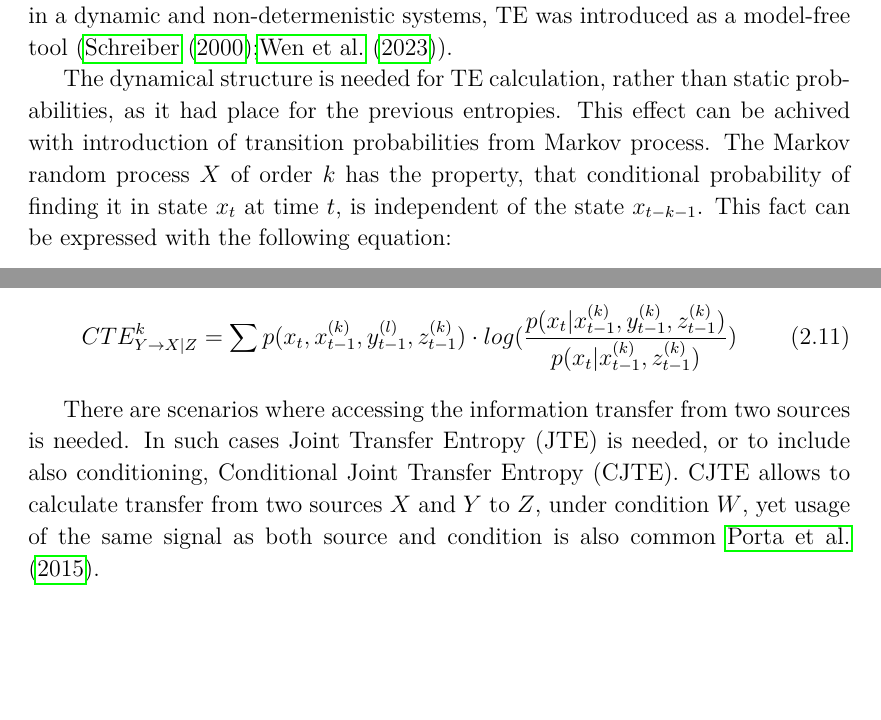
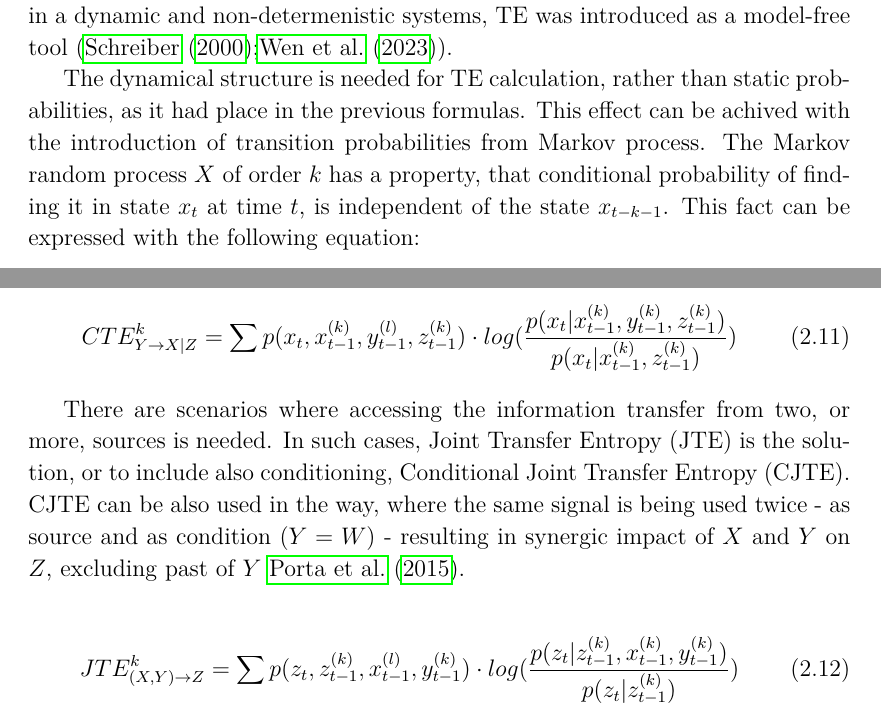
Before and after one commit to IgnacyBerent/EngineeringThesis, a LaTeX thesis (thesis/main.tex, which reads thesis/chapters/theoretical-fundations.tex): two parts of pages 11 and 12 of 23 before the commit and two parts of pages 11 and 12 of 24 after it, joined at a grey line, cut so that both start at the same text, the shorter picture padded with empty space. Compiled offline with pdfLaTeX.

Commit message:
Finishing Inforation Theory

```diff
--- a/thesis/chapters/theoretical-fundations.tex
+++ b/thesis/chapters/theoretical-fundations.tex
@@ -83,9 +83,9 @@ The CE can be interpreted as a reduction of the uncertrainity of $X$ given $Y$,
 \subsection{Transfer entropy}
 To measure to which extent information is transfered from individual components in a dynamic and non-determenistic systems, TE was introduced as a model-free tool (\cite{Schreiber2000};\cite{wen2023kendall}).
 
-The dynamical structure is needed for TE calculation, rather than static probabilities, as it had place for the previous entropies.
-This effect can be achived with introduction of transition probabilities from Markov process.
-The Markov random process $X$ of order $k$ has the property, that conditional probability of finding it in state $x_{t}$ at time $t$, is independent of the state $x_{t-k-1}$.
+The dynamical structure is needed for TE calculation, rather than static probabilities, as it had place in the previous formulas.
+This effect can be achived with the introduction of transition probabilities from Markov process.
+The Markov random process $X$ of order $k$ has a property, that conditional probability of finding it in state $x_{t}$ at time $t$, is independent of the state $x_{t-k-1}$.
 This fact can be expressed with the following equation:
 \begin{equation}\label{eq:markov-chain}
   p(x_t|x_{t-1}, \dots, x_{t-k-1}) = p(x_t|x_{t-1}, \dots, x_{t-k})
@@ -129,10 +129,13 @@ Similarly to the definition \ref{eq:te} $CTE_{Y\to X|Z}$ is equal to:
   CTE_{Y\to X|Z}^{k} = \sum p(x_t,x_{t-1}^{(k)},y_{t-1}^{(l)},z_{t-1}^{(k)}) \cdot log(\frac{p(x_t|x_{t-1}^{(k)},y_{t-1}^{(k)},z_{t-1}^{(k)})}{p(x_t|x_{t-1}^{(k)},z_{t-1}^{(k)})})
 \end{equation}
 
-%TODO: Add equatuion for jte and use x1 x2 instead?
-There are scenarios where accessing the information transfer from two sources is needed.
-In such cases Joint Transfer Entropy (JTE) is needed, or to include also conditioning, Conditional Joint Transfer Entropy (CJTE).
-CJTE allows to calculate transfer from two sources $X$ and $Y$ to $Z$, under condition $W$, yet usage of the same signal as both source and condition is also common \cite{porta2015disentangling}.
+There are scenarios where accessing the information transfer from two, or more, sources is needed.
+In such cases, Joint Transfer Entropy (JTE) is the solution, or to include also conditioning, Conditional Joint Transfer Entropy (CJTE).
+CJTE can be also used in the way, where the same signal is being used twice - as source and as condition ($Y=W$) - resulting in synergic impact of $X$ and $Y$ on $Z$, excluding past of $Y$ \cite{porta2015disentangling}.
+
+\begin{equation}\label{eq:jte}
+  JTE_{(X,Y)\to Z}^{k} = \sum p(z_t,z_{t-1}^{(k)},x_{t-1}^{(l)},y_{t-1}^{(k)}) \cdot log(\frac{p(z_t|z_{t-1}^{(k)},x_{t-1}^{(k)},y_{t-1}^{(k)})}{p(z_t|z_{t-1}^{(k)})})
+\end{equation}
 
 \begin{equation}\label{eq:cjte}
   CJTE_{(X,Y)\to Z|W}^{k} = \sum p(z_t,z_{t-1}^{(k)},x_{t-1}^{(k)},y_{t-1}^{(k)},w_{t-1}^{(k)}) \cdot log(\frac{p(z_t|z_{t-1}^{(k)},x_{t-1}^{(k)},y_{t-1}^{(k)},w_{t-1}^{(k)})}{p(z_t|z_{t-1}^{(k)},w_{t-1}^{(k)})})
```
Also changed, not shown: thesis/chapters/introduction.tex (+2 -1 lines).
